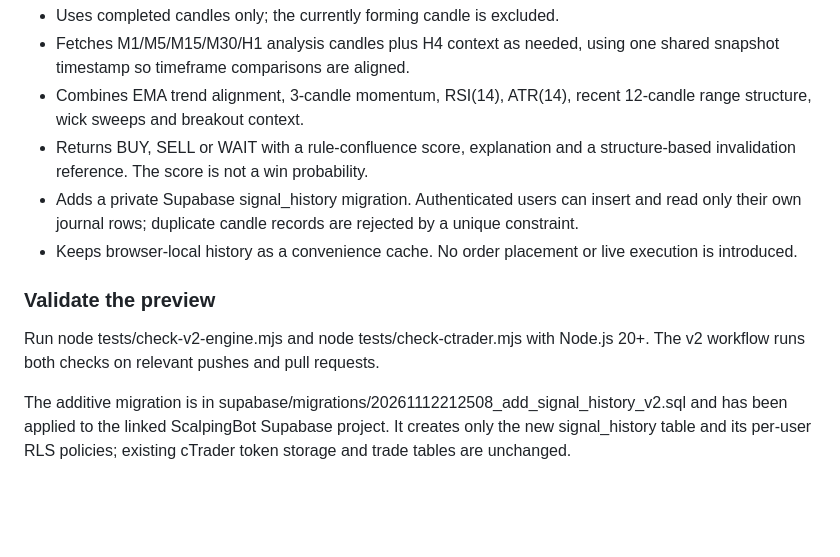
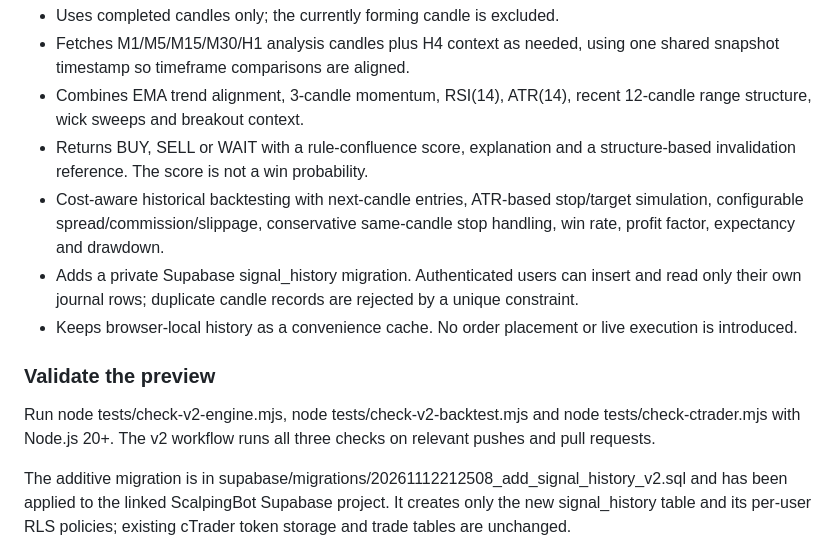
Before and after one commit to SsakaEmmanuel/ScalpingBot, a Markdown page: README.md, the part around the change. Drawn GitHub-style; blank space fills up the shorter version.

Commit message:
Document backtest metrics and validation commands

```diff
--- a/README.md
+++ b/README.md
@@ -74,11 +74,12 @@ The upgrade/scalpingbot-2.0 branch adds a deterministic, read-only analysis engi
 - Fetches M1/M5/M15/M30/H1 analysis candles plus H4 context as needed, using one shared snapshot timestamp so timeframe comparisons are aligned.
 - Combines EMA trend alignment, 3-candle momentum, RSI(14), ATR(14), recent 12-candle range structure, wick sweeps and breakout context.
 - Returns BUY, SELL or WAIT with a rule-confluence score, explanation and a structure-based invalidation reference. The score is not a win probability.
+- Cost-aware historical backtesting with next-candle entries, ATR-based stop/target simulation, configurable spread/commission/slippage, conservative same-candle stop handling, win rate, profit factor, expectancy and drawdown.
 - Adds a private Supabase signal_history migration. Authenticated users can insert and read only their own journal rows; duplicate candle records are rejected by a unique constraint.
 - Keeps browser-local history as a convenience cache. No order placement or live execution is introduced.
 
 ### Validate the preview
 
-Run node tests/check-v2-engine.mjs and node tests/check-ctrader.mjs with Node.js 20+. The v2 workflow runs both checks on relevant pushes and pull requests.
+Run node tests/check-v2-engine.mjs, node tests/check-v2-backtest.mjs and node tests/check-ctrader.mjs with Node.js 20+. The v2 workflow runs all three checks on relevant pushes and pull requests.
 
 The additive migration is in supabase/migrations/20261112212508_add_signal_history_v2.sql and has been applied to the linked ScalpingBot Supabase project. It creates only the new signal_history table and its per-user RLS policies; existing cTrader token storage and trade tables are unchanged.
```
